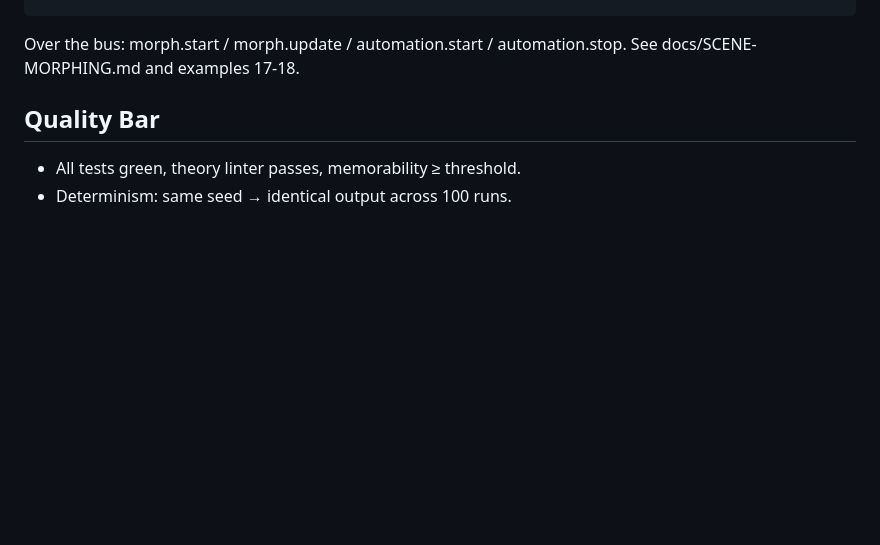
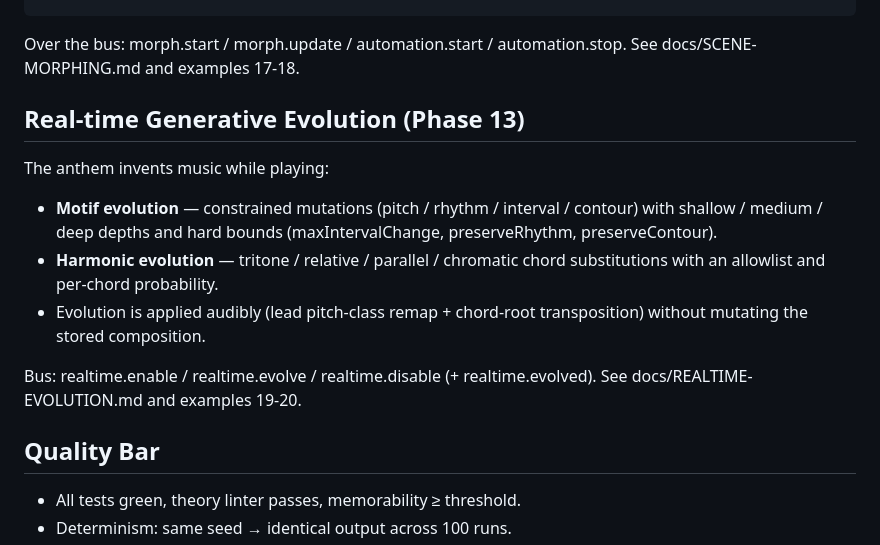
Before and after one commit to dudududi144-source/psy-anthem, a Markdown page: README.md, the part around the change. Rendered like a GitHub page; blank space fills up the shorter version.

Commit message:
docs: roadmap phase 13 + README realtime evolution section

```diff
--- a/README.md
+++ b/README.md
@@ -183,6 +183,22 @@ const events = morpher.getEventsAtPosition(positionBeats);
 Over the bus: morph.start / morph.update / automation.start / automation.stop.
 See docs/SCENE-MORPHING.md and examples 17-18.
 
+
+## Real-time Generative Evolution (Phase 13)
+
+The anthem invents music while playing:
+
+- **Motif evolution** — constrained mutations (pitch / rhythm / interval / contour)
+  with shallow / medium / deep depths and hard bounds (maxIntervalChange,
+  preserveRhythm, preserveContour).
+- **Harmonic evolution** — tritone / relative / parallel / chromatic chord
+  substitutions with an allowlist and per-chord probability.
+- Evolution is applied audibly (lead pitch-class remap + chord-root
+  transposition) without mutating the stored composition.
+
+Bus: realtime.enable / realtime.evolve / realtime.disable (+ realtime.evolved).
+See docs/REALTIME-EVOLUTION.md and examples 19-20.
+
 ## Quality Bar
 - All tests green, theory linter passes, memorability ≥ threshold.
 - Determinism: same seed → identical output across 100 runs.
```
